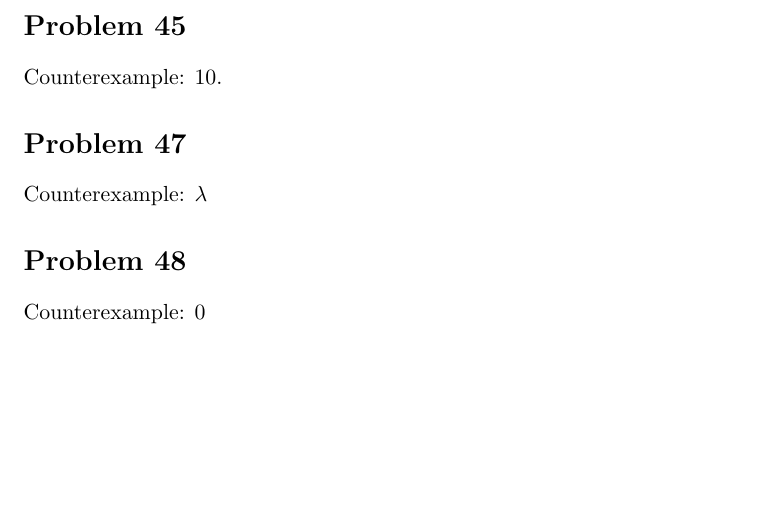
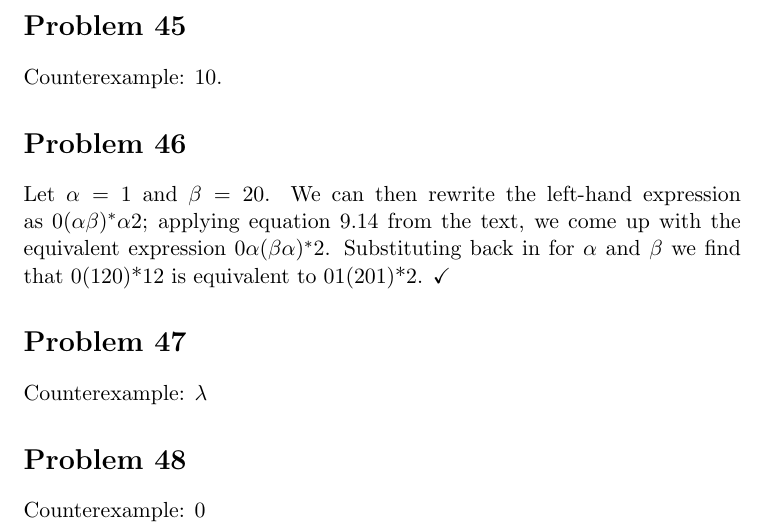
Before and after one commit to adamhammes/LaTeX, a LaTeX document (Com S 331/COMS_331_HW_06/COMS_331_HW_06.tex): part of the page, cut so that both start at the same text, the shorter picture padded with empty space. Compiled offline with pdfLaTeX.

Commit message:
Problem 46, imported amssymb for checkmark

```diff
--- a/Com S 331/COMS_331_HW_06/COMS_331_HW_06.tex
+++ b/Com S 331/COMS_331_HW_06/COMS_331_HW_06.tex
@@ -2,6 +2,7 @@
 
 \usepackage{enumerate}
 \usepackage{amsmath}
+\usepackage{amssymb}
 
 \begin{document}
 
@@ -17,6 +18,12 @@
 
 Counterexample: 10.
 
+\section*{Problem 46}
+
+Let $\alpha = 1$ and $\beta = 20$. We can then rewrite the left-hand expression as $0(\alpha \beta)^*\alpha2$; applying equation 9.14 from the text, we come up with the equivalent expression
+$0\alpha(\beta \alpha)^*2$. Substituting back in for $\alpha$ and $\beta$ we find that 0(120)*12 is equivalent to 01(201)*2. $ \checkmark $
+
+
 \section*{Problem 47}
 
 Counterexample: $\lambda$
```
